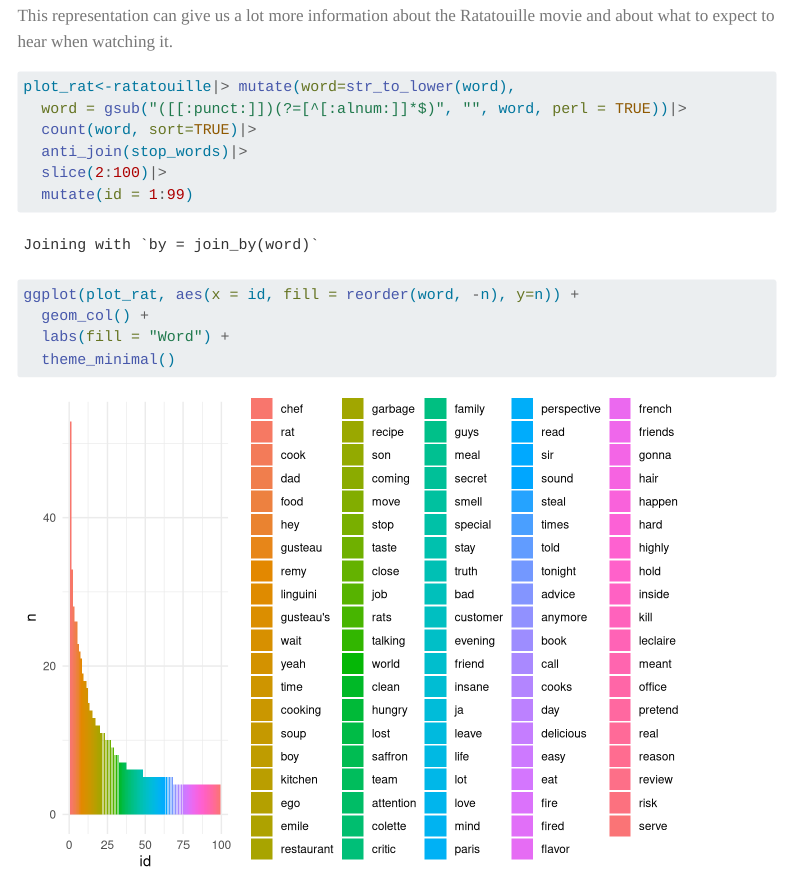
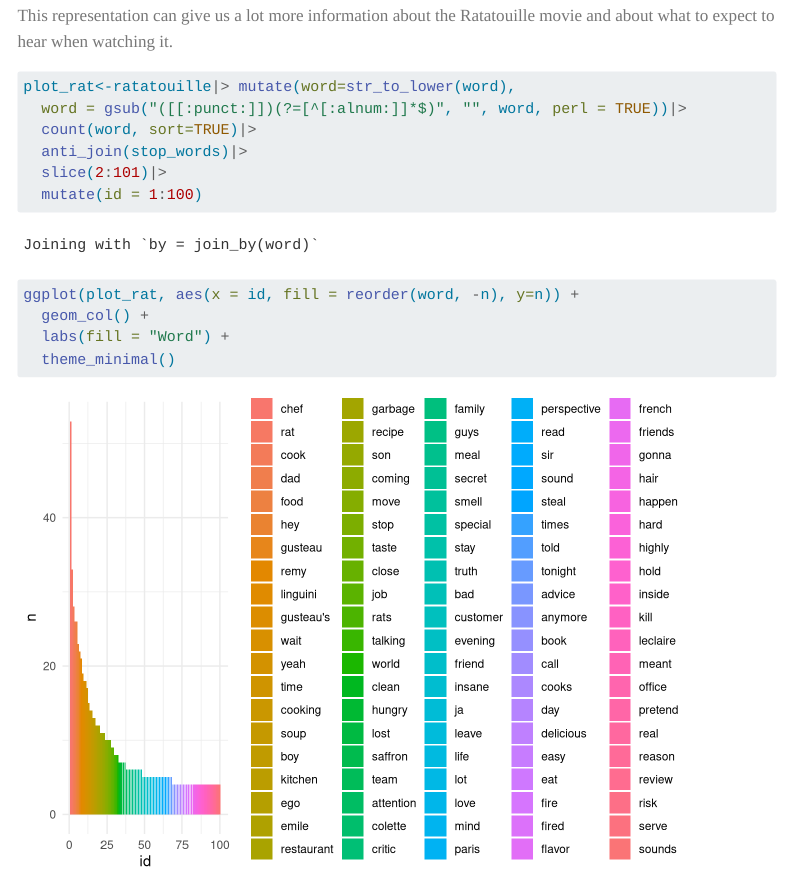
Before and after one commit to kreklo1/kreklo1.github.io, a Quarto document (RATATOUILLE.qmd): the page in a window 1100 px wide, from 1450 px down. Rendered offline with R 4.5, knitr and Pandoc in place of Quarto, with nearby package versions; code that draws random numbers runs with fixed seeds of ours; some code elsewhere in the file could not run offline; menus at the side of the page are left out.

Commit message:
RATATOUILLE

````diff
--- a/RATATOUILLE.qmd
+++ b/RATATOUILLE.qmd
@@ -103,8 +103,8 @@ plot_rat<-ratatouille|> mutate(word=str_to_lower(word),
   word = gsub("([[:punct:]])(?=[^[:alnum:]]*$)", "", word, perl = TRUE))|>
   count(word, sort=TRUE)|>
   anti_join(stop_words)|>
-  slice(2:100)|>
-  mutate(id = 1:99)
+  slice(2:101)|>
+  mutate(id = 1:100)
 
 ```
 
````
Also changed, not shown: docs/search.json, 3 other files.
